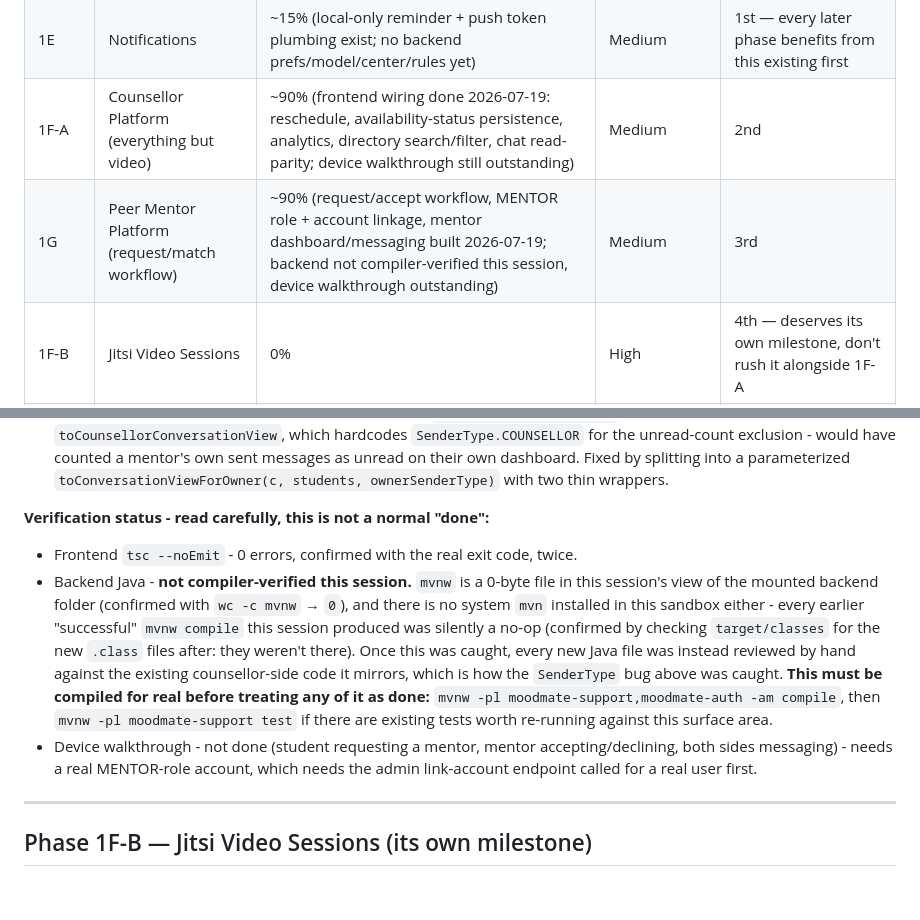
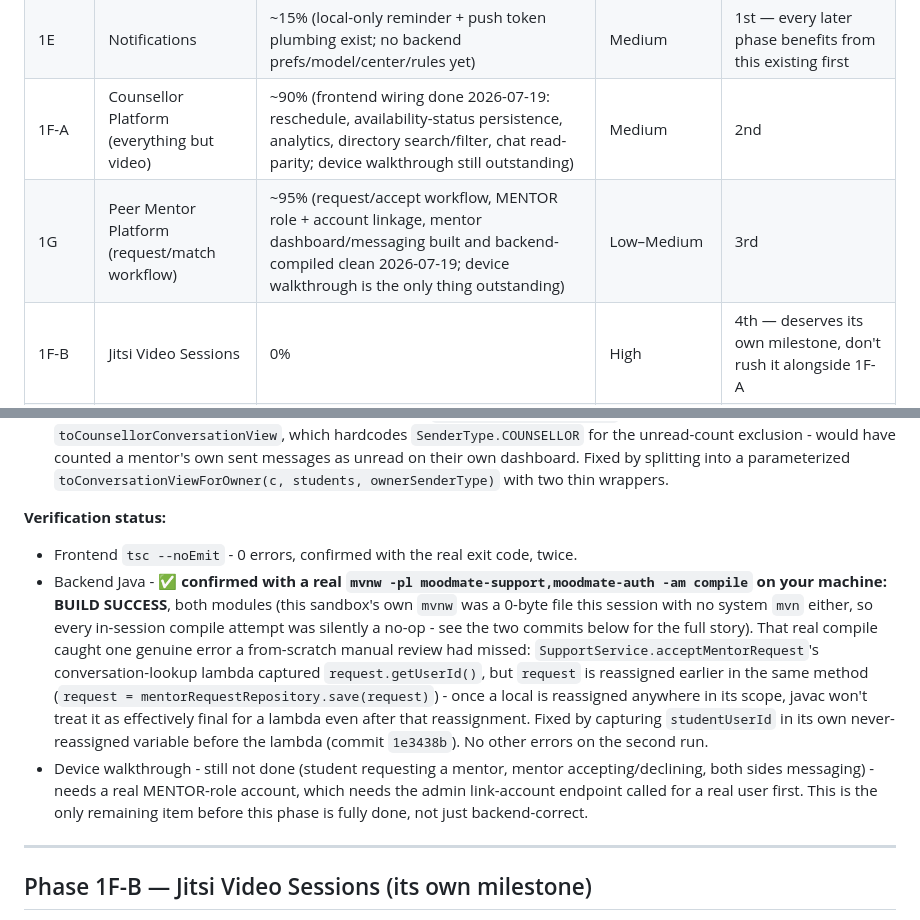
Before and after one commit to Orleans-Barnes/moodmate-app, a Markdown page: MASTER_IMPLEMENTATION_TRACKER.md, 2 parts joined by grey strips. Drawn GitHub-style; blank space fills up the shorter version.

Commit message:
Update tracker: Phase 1G backend compiled clean (BUILD SUCCESS on your machine) - only device walkthrough remains

```diff
--- a/MASTER_IMPLEMENTATION_TRACKER.md
+++ b/MASTER_IMPLEMENTATION_TRACKER.md
@@ -15,7 +15,7 @@ finished and integrated, so most remaining work is verification + completion, no
 | 1D | Personalized Dashboard | 100% | — | ✅ Done |
 | 1E | Notifications | ~15% (local-only reminder + push token plumbing exist; no backend prefs/model/center/rules yet) | Medium | 1st — every later phase benefits from this existing first |
 | 1F-A | Counsellor Platform (everything but video) | ~90% (frontend wiring done 2026-07-19: reschedule, availability-status persistence, analytics, directory search/filter, chat read-parity; device walkthrough still outstanding) | Medium | 2nd |
-| 1G | Peer Mentor Platform (request/match workflow) | ~90% (request/accept workflow, MENTOR role + account linkage, mentor dashboard/messaging built 2026-07-19; backend not compiler-verified this session, device walkthrough outstanding) | Medium | 3rd |
+| 1G | Peer Mentor Platform (request/match workflow) | ~95% (request/accept workflow, MENTOR role + account linkage, mentor dashboard/messaging built and backend-compiled clean 2026-07-19; device walkthrough is the only thing outstanding) | Low–Medium | 3rd |
 | 1F-B | Jitsi Video Sessions | 0% | High | 4th — deserves its own milestone, don't rush it alongside 1F-A |
 | 1H | Admin Portal (as modules, not screens) | ~40% | High | 5th |
 | 1I | Production Readiness | 0% | High (pre-launch gate) | 6th — separate milestone from feature completion |
@@ -450,20 +450,22 @@ weighed against completeness and completeness won.
   Fixed by splitting into a parameterized `toConversationViewForOwner(c, students, ownerSenderType)`
   with two thin wrappers.
 
-**Verification status - read carefully, this is not a normal "done":**
+**Verification status:**
 - Frontend `tsc --noEmit` - 0 errors, confirmed with the real exit code, twice.
-- Backend Java - **not compiler-verified this session.** `mvnw` is a 0-byte file in this session's
-  view of the mounted backend folder (confirmed with `wc -c mvnw` → `0`), and there is no system
-  `mvn` installed in this sandbox either - every earlier "successful" `mvnw compile` this session
-  produced was silently a no-op (confirmed by checking `target/classes` for the new `.class` files
-  after: they weren't there). Once this was caught, every new Java file was instead reviewed by
-  hand against the existing counsellor-side code it mirrors, which is how the `SenderType`
-  bug above was caught. **This must be compiled for real before treating any of it as done:**
-  `mvnw -pl moodmate-support,moodmate-auth -am compile`, then `mvnw -pl moodmate-support test` if
-  there are existing tests worth re-running against this surface area.
-- Device walkthrough - not done (student requesting a mentor, mentor accepting/declining, both
-  sides messaging) - needs a real MENTOR-role account, which needs the admin link-account endpoint
-  called for a real user first.
+- Backend Java - **✅ confirmed with a real `mvnw -pl moodmate-support,moodmate-auth -am compile`
+  on your machine: BUILD SUCCESS**, both modules (this sandbox's own `mvnw` was a 0-byte file this
+  session with no system `mvn` either, so every in-session compile attempt was silently a no-op -
+  see the two commits below for the full story). That real compile caught one genuine error a
+  from-scratch manual review had missed: `SupportService.acceptMentorRequest`'s conversation-lookup
+  lambda captured `request.getUserId()`, but `request` is reassigned earlier in the same method
+  (`request = mentorRequestRepository.save(request)`) - once a local is reassigned anywhere in its
+  scope, javac won't treat it as effectively final for a lambda even after that reassignment.
+  Fixed by capturing `studentUserId` in its own never-reassigned variable before the lambda
+  (commit `1e3438b`). No other errors on the second run.
+- Device walkthrough - still not done (student requesting a mentor, mentor accepting/declining,
+  both sides messaging) - needs a real MENTOR-role account, which needs the admin link-account
+  endpoint called for a real user first. This is the only remaining item before this phase is
+  fully done, not just backend-correct.
 
 ---
 
```
